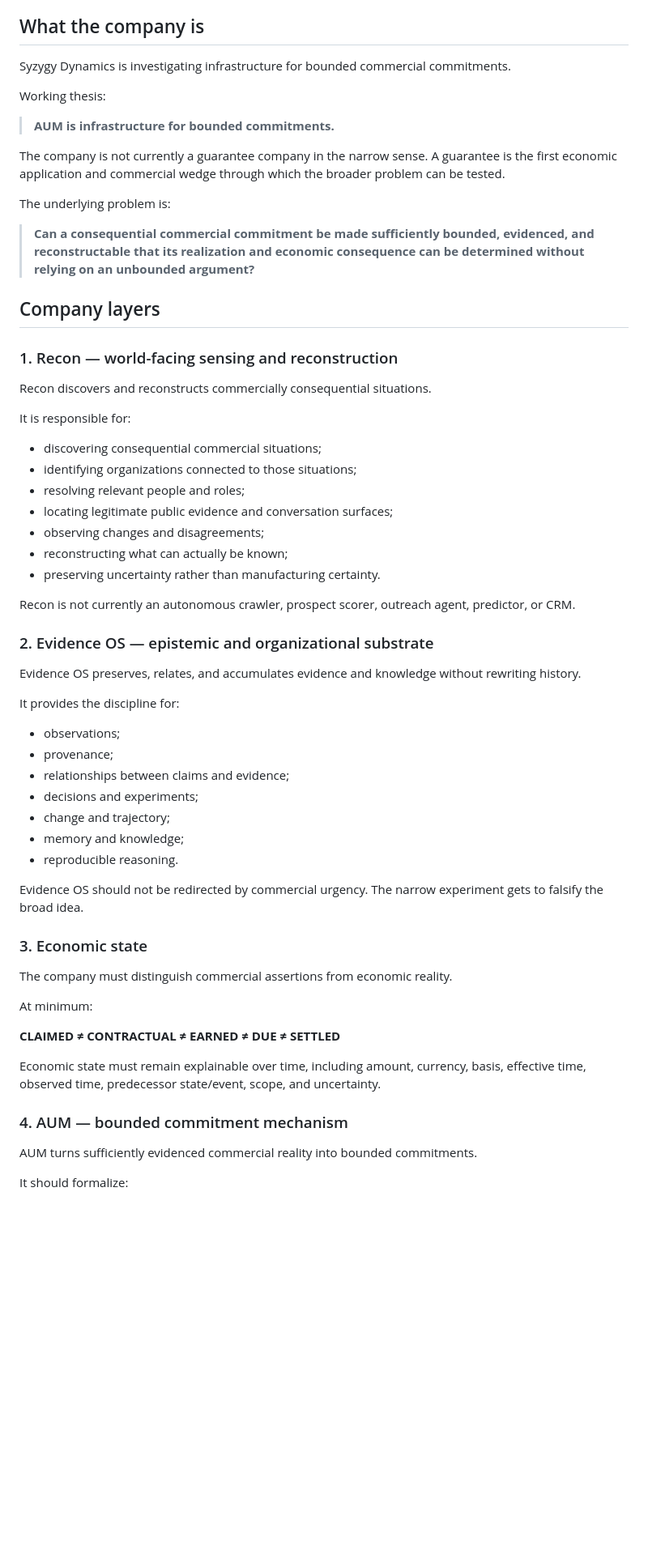
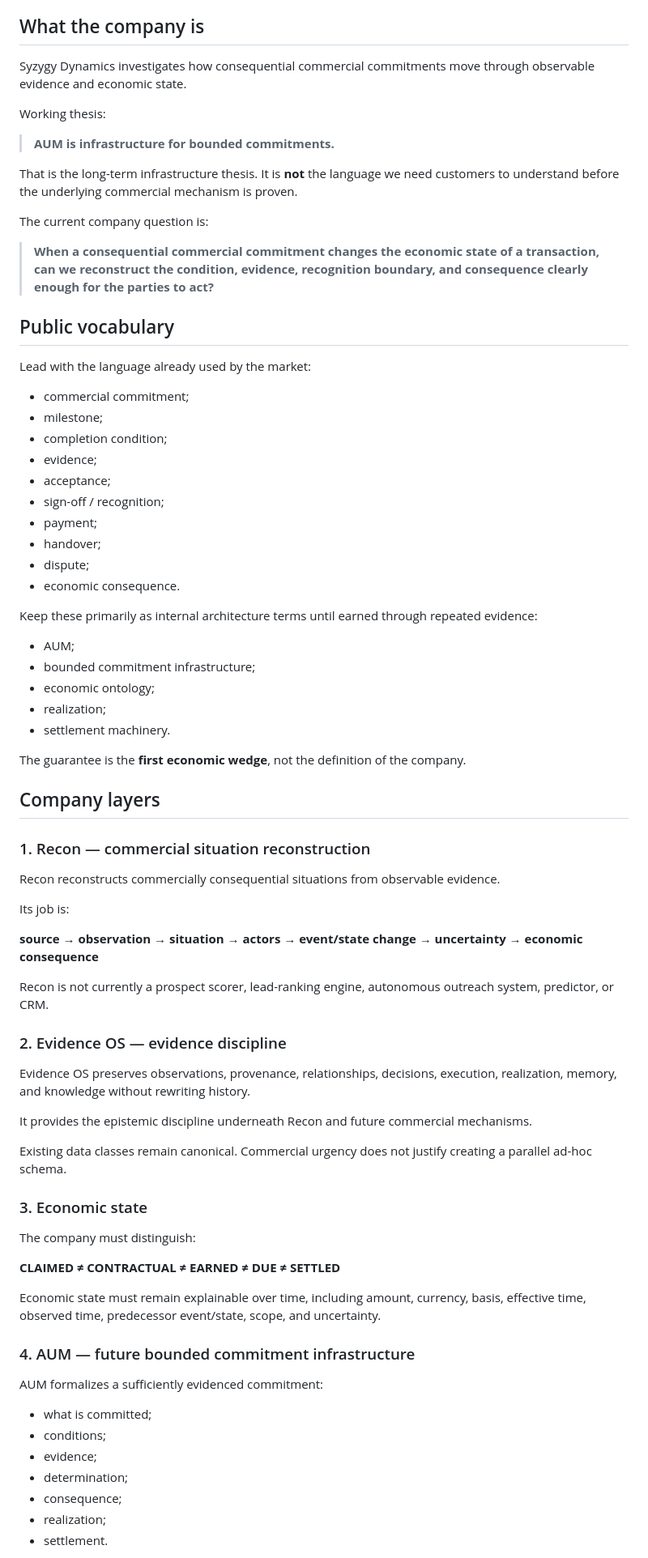
Before and after one commit to gopinathaum-rgb/commercial-guarantees, a Markdown page: docs/COMPANY_STATE.md, the part around one of its changes. Shown at 81% size. Rendered like a GitHub page; blank space fills up the shorter version.

Commit message:
Synchronize public narrative with commercial validation strategy

```diff
--- a/docs/COMPANY_STATE.md
+++ b/docs/COMPANY_STATE.md
@@ -5,65 +5,80 @@ Status: Active founder-level state
 
 ## What the company is
 
-Syzygy Dynamics is investigating infrastructure for bounded commercial commitments.
+Syzygy Dynamics investigates how consequential commercial commitments move through observable evidence and economic state.
 
 Working thesis:
 
 > **AUM is infrastructure for bounded commitments.**
 
-The company is not currently a guarantee company in the narrow sense. A guarantee is the first economic application and commercial wedge through which the broader problem can be tested.
+That is the long-term infrastructure thesis. It is **not** the language we need customers to understand before the underlying commercial mechanism is proven.
 
-The underlying problem is:
+The current company question is:
 
-> **Can a consequential commercial commitment be made sufficiently bounded, evidenced, and reconstructable that its realization and economic consequence can be determined without relying on an unbounded argument?**
+> **When a consequential commercial commitment changes the economic state of a transaction, can we reconstruct the condition, evidence, recognition boundary, and consequence clearly enough for the parties to act?**
+
+## Public vocabulary
+
+Lead with the language already used by the market:
+
+- commercial commitment;
+- milestone;
+- completion condition;
+- evidence;
+- acceptance;
+- sign-off / recognition;
+- payment;
+- handover;
+- dispute;
+- economic consequence.
+
+Keep these primarily as internal architecture terms until earned through repeated evidence:
+
+- AUM;
+- bounded commitment infrastructure;
+- economic ontology;
+- realization;
+- settlement machinery.
+
+The guarantee is the **first economic wedge**, not the definition of the company.
 
 ## Company layers
 
-### 1. Recon — world-facing sensing and reconstruction
+### 1. Recon — commercial situation reconstruction
 
-Recon discovers and reconstructs commercially consequential situations.
+Recon reconstructs commercially consequential situations from observable evidence.
 
-It is responsible for:
+Its job is:
 
-- discovering consequential commercial situations;
-- identifying organizations connected to those situations;
-- resolving relevant people and roles;
-- locating legitimate public evidence and conversation surfaces;
-- observing changes and disagreements;
-- reconstructing what can actually be known;
-- preserving uncertainty rather than manufacturing certainty.
+**source → observation → situation → actors → event/state change → uncertainty → economic consequence**
 
-Recon is not currently an autonomous crawler, prospect scorer, outreach agent, predictor, or CRM.
+Recon is not currently a prospect scorer, lead-ranking engine, autonomous outreach system, predictor, or CRM.
 
-### 2. Evidence OS — epistemic and organizational substrate
+### 2. Evidence OS — evidence discipline
 
-Evidence OS preserves, relates, and accumulates evidence and knowledge without rewriting history.
+Evidence OS preserves observations, provenance, relationships, decisions, execution, realization, memory, and knowledge without rewriting history.
 
-It provides the discipline for:
+It provides the epistemic discipline underneath Recon and future commercial mechanisms.
 
-- observations;
-- provenance;
-- relationships between claims and evidence;
-- decisions and experiments;
-- change and trajectory;
-- memory and knowledge;
-- reproducible reasoning.
-
-Evidence OS should not be redirected by commercial urgency. The narrow experiment gets to falsify the broad idea.
+Existing data classes remain canonical. Commercial urgency does not justify creating a parallel ad-hoc schema.
 
 ### 3. Economic state
 
-The company must distinguish commercial assertions from economic reality.
-
-At minimum:
+The company must distinguish:
 
 **CLAIMED ≠ CONTRACTUAL ≠ EARNED ≠ DUE ≠ SETTLED**
 
-Economic state must remain explainable over time, including amount, currency, basis, effective time, observed time, predecessor state/event, scope, and uncertainty.
+Economic state must remain explainable over time, including amount, currency, basis, effective time, observed time, predecessor event/state, scope, and uncertainty.
 
-### 4. AUM — bounded commitment mechanism
+### 4. AUM — future bounded commitment infrastructure
 
-AUM turns sufficiently evidenced commercial reality into bounded commitments.
+AUM formalizes a sufficiently evidenced commitment:
 
-It should formalize:
+- what is committed;
+- conditions;
+- evidence;
+- determination;
+- consequence;
+- realization;
+- settlement.
 
```
Also changed, not shown: other parts of docs/COMPANY_STATE.md (+57 -70 lines).
